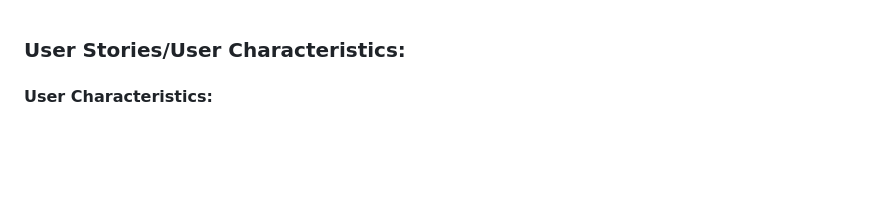
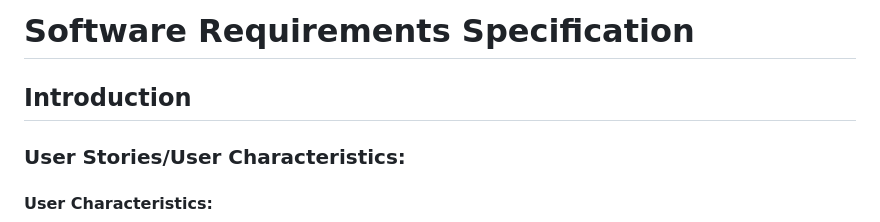
Before and after one commit to COS301-SE-2024/TailWaggr, a Markdown page: docs/SRS Document.md, the part around the change. GitHub-like rendering; blank space fills up the shorter version.

```diff
--- a/docs/SRS Document.md
+++ b/docs/SRS Document.md
@@ -1,3 +1,7 @@
+# Software Requirements Specification
+
+## Introduction
+
 ### User Stories/User Characteristics:
 
 #### User Characteristics:
```
